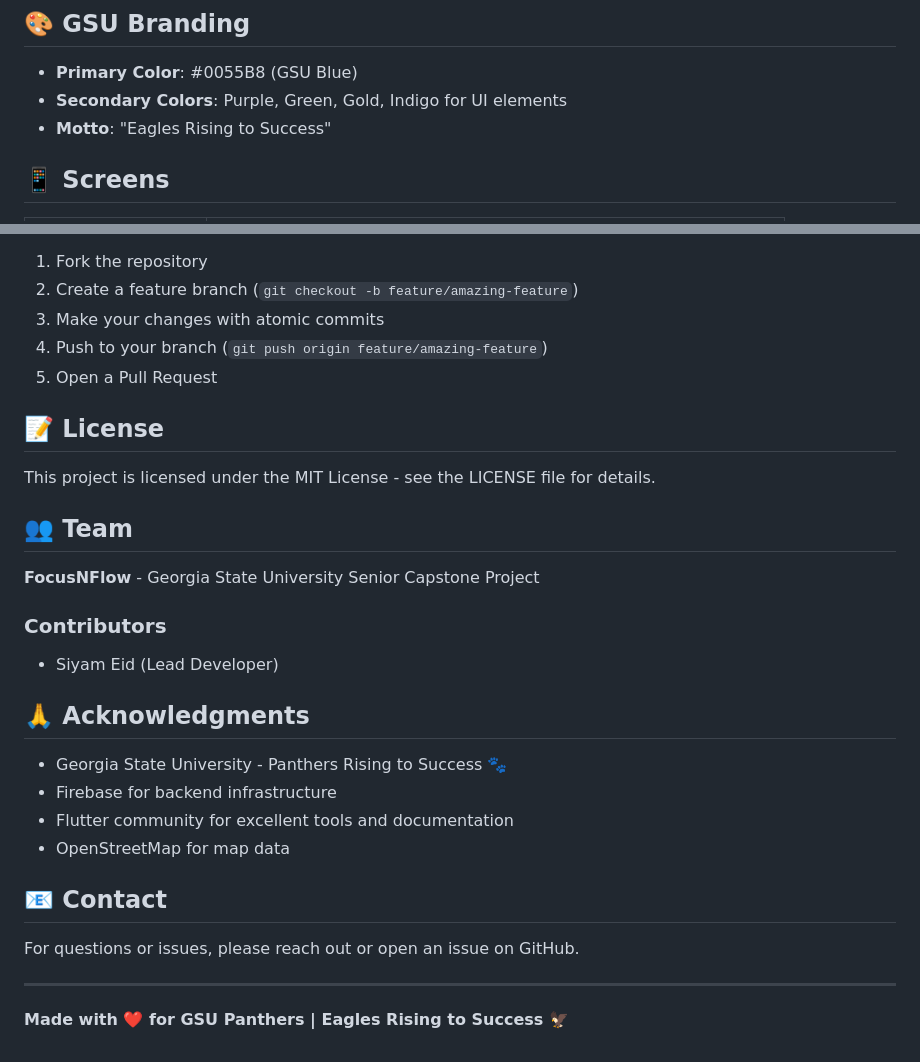
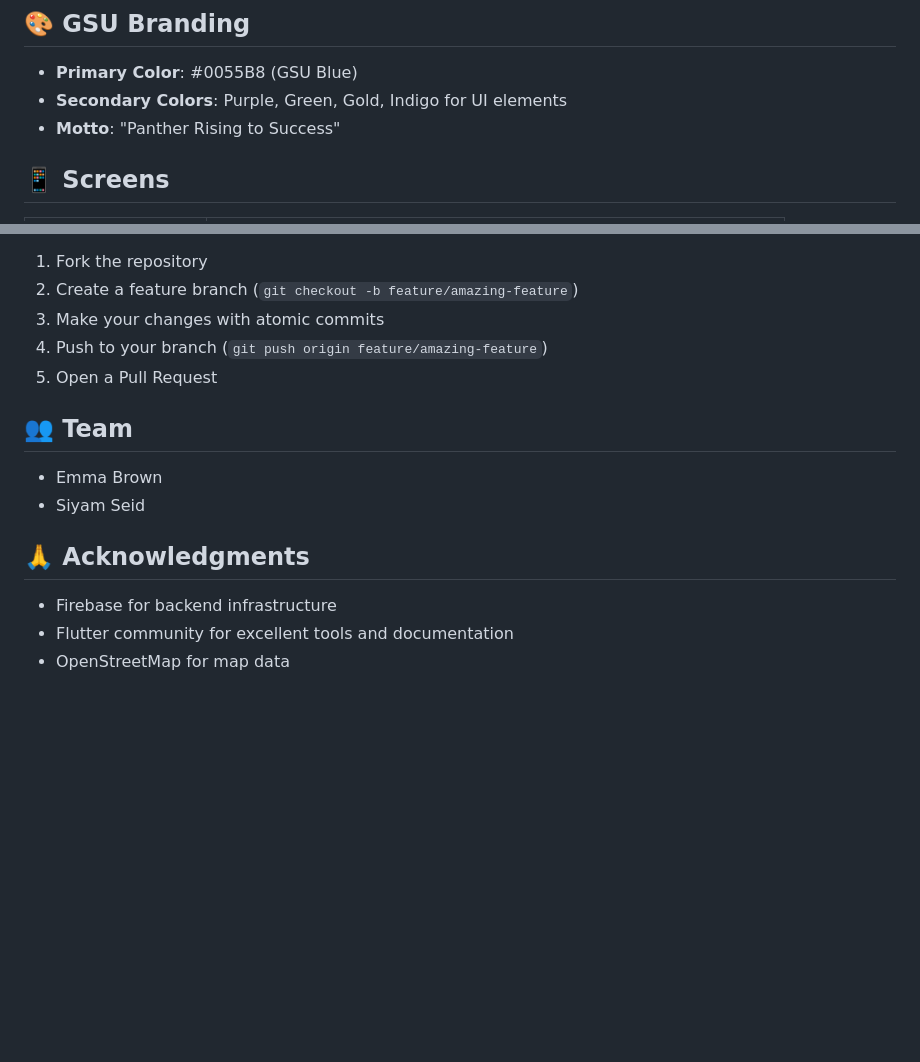
Before and after one commit to sseid4/FocusNFlow, a Markdown page: README.md, 2 parts joined by grey strips. Rendered like a GitHub page; blank space fills up the shorter version.

Commit message:
enhance the readme file

```diff
--- a/README.md
+++ b/README.md
@@ -115,7 +115,7 @@ workloadScore = credits × difficultyMultiplier
 
 - **Primary Color**: #0055B8 (GSU Blue)
 - **Secondary Colors**: Purple, Green, Gold, Indigo for UI elements
-- **Motto**: "Eagles Rising to Success"
+- **Motto**: "Panther Rising to Success"
 
 ## 📱 Screens
 
@@ -186,28 +186,11 @@ workloadScore = credits × difficultyMultiplier
 4. Push to your branch (`git push origin feature/amazing-feature`)
 5. Open a Pull Request
 
-## 📝 License
-
-This project is licensed under the MIT License - see the LICENSE file for details.
-
 ## 👥 Team
-
-**FocusNFlow** - Georgia State University Senior Capstone Project
-
-### Contributors
-- Siyam Eid (Lead Developer)
+- Emma Brown
+- Siyam Seid
 
 ## 🙏 Acknowledgments
-
-- Georgia State University - Panthers Rising to Success 🐾
 - Firebase for backend infrastructure
 - Flutter community for excellent tools and documentation
 - OpenStreetMap for map data
-
-## 📧 Contact
-
-For questions or issues, please reach out or open an issue on GitHub.
-
----
-
-**Made with ❤️ for GSU Panthers | Eagles Rising to Success 🦅**
```
